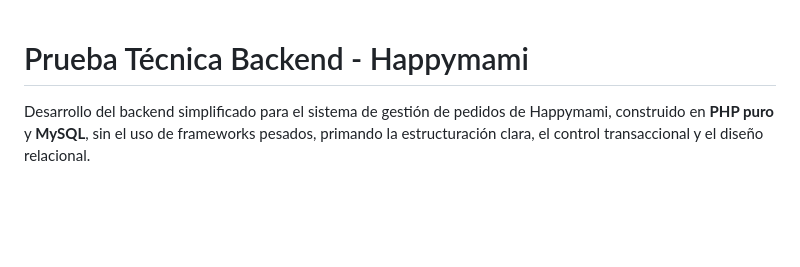
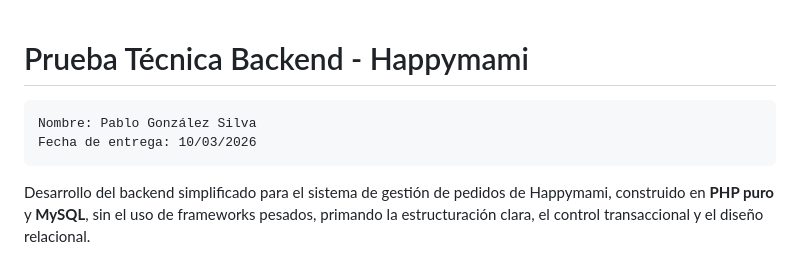
Before and after one commit to PabloGonz68/happymami-backend, a Markdown page: README.md, the part around the change. Drawn GitHub-style; blank space fills up the shorter version.

Commit message:
Añadir nombre del autor y fecha de entrega en el README

```diff
--- a/README.md
+++ b/README.md
@@ -1,4 +1,7 @@
 # Prueba Técnica Backend - Happymami
+
+    Nombre: Pablo González Silva
+    Fecha de entrega: 10/03/2026
 
 Desarrollo del backend simplificado para el sistema de gestión de pedidos de Happymami, construido en **PHP puro** y **MySQL**, sin el uso de frameworks pesados, primando la estructuración clara, el control transaccional y el diseño relacional.
 
```
